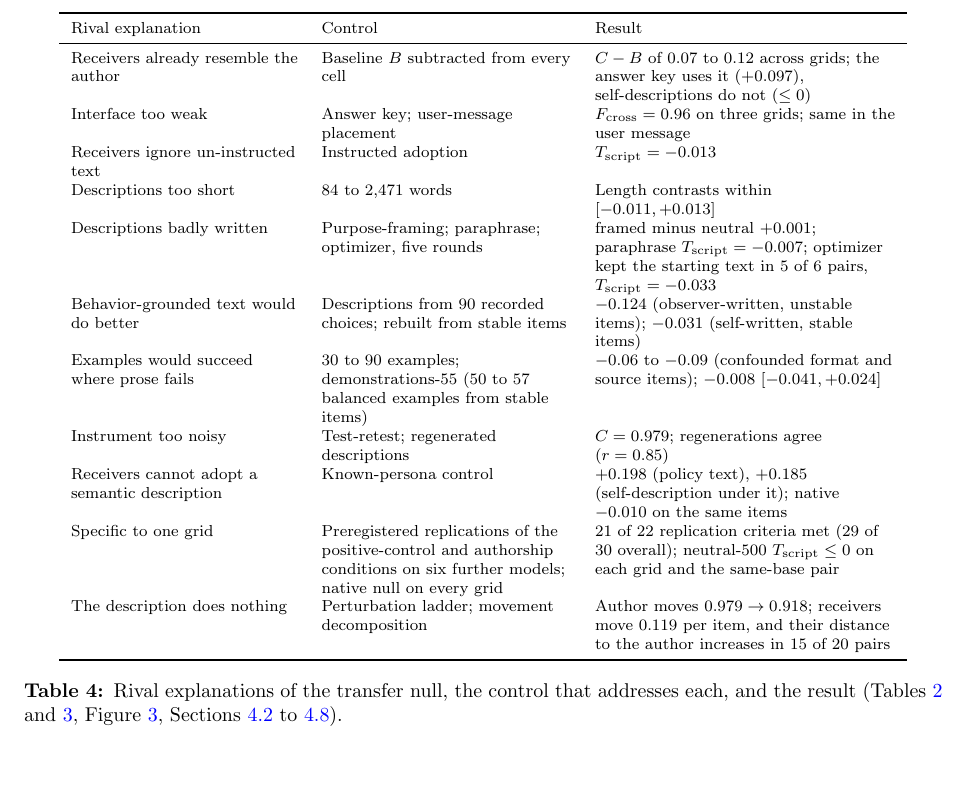
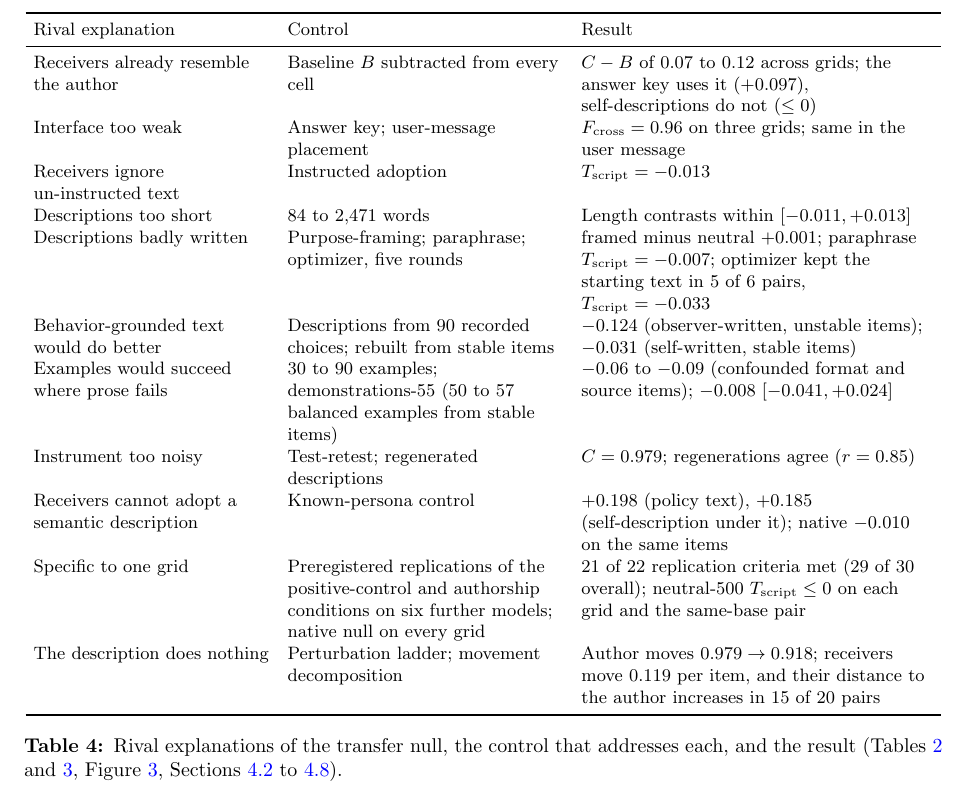
Before and after one commit to bibinsees/quine-test, a LaTeX paper (arxiv/main.tex): part of page 21 of 34, cut so that both start at the same text. Compiled offline with pdfLaTeX.

Commit message:
Table 4 set at the same size as Tables 1 and 3: footnotesize instead of scriptsize, 4pt column padding, columns widened to fill the text width (4.2, 4.9, 6.2 cm). Still heads page 21 with text below; 34 pages
Co-Authored-By: Claude Fable 5.1 <noreply@anthropic.com>

```diff
--- a/arxiv/main.tex
+++ b/arxiv/main.tex
@@ -1322,8 +1322,8 @@ $0.18$ of the gap (a projection, not a fraction of distance closed), and
 the receiver ends further from the author in most pairs.
 
 \begin{table}[!t]
-\centering\scriptsize
-\begin{tabular}{>{\raggedright\arraybackslash}p{4.0cm}>{\raggedright\arraybackslash}p{4.4cm}>{\raggedright\arraybackslash}p{5.3cm}}
+\centering\footnotesize\setlength{\tabcolsep}{4pt}
+\begin{tabular}{>{\raggedright\arraybackslash}p{4.2cm}>{\raggedright\arraybackslash}p{4.9cm}>{\raggedright\arraybackslash}p{6.2cm}}
 \toprule
 Rival explanation & Control & Result \\
 \midrule
```
Also changed, not shown: results/arxiv/main_preview.pdf.
